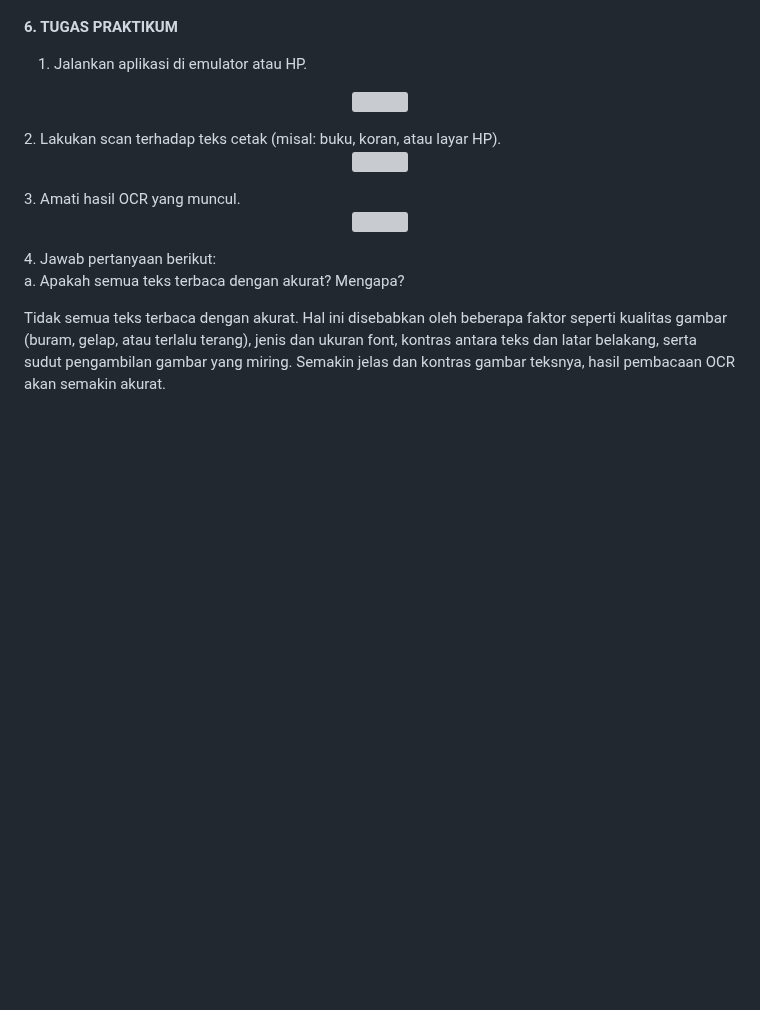
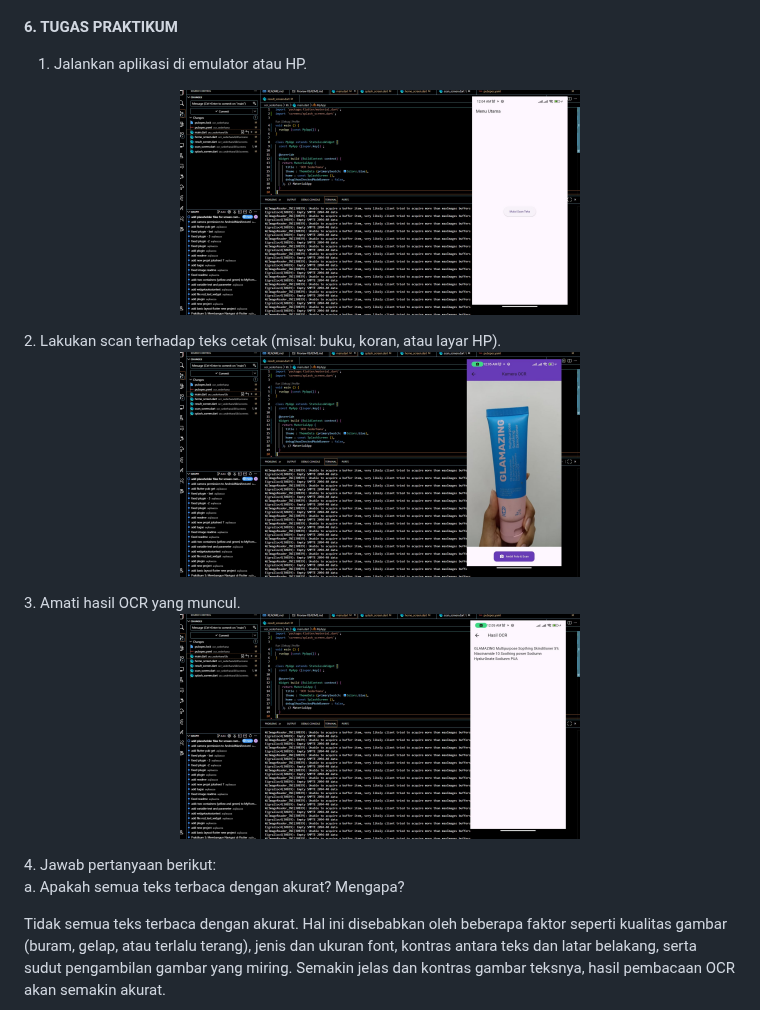
Before and after one commit to aqilaazza/PemrogramanMobile, a Markdown page: ocr_sederhana/README.md, the part around one of its changes. Drawn GitHub-style; blank space fills up the shorter version; grey boxes are pictures that could not be loaded.

```diff
--- a/ocr_sederhana/README.md
+++ b/ocr_sederhana/README.md
@@ -335,15 +335,15 @@ Di dalam folder lib/, buat struktur berikut:
 
 1. Jalankan aplikasi di emulator atau HP.
 <p align="center">
-  <img src="Images/05.jpg" width="400">
+  <img src="images/05.jpg" width="400">
 </p>
 2. Lakukan scan terhadap teks cetak (misal: buku, koran, atau layar HP).
 <p align="center">
-  <img src="Images/06.jpg" width="400">
+  <img src="images/06.jpg" width="400">
 </p>
 3. Amati hasil OCR yang muncul.
 <p align="center">
-  <img src="Images/07.jpg" width="400">
+  <img src="images/07.jpg" width="400">
 </p>
 4. Jawab pertanyaan berikut:
 
```
Also changed, not shown: other parts of ocr_sederhana/README.md (+4 -4 lines).
